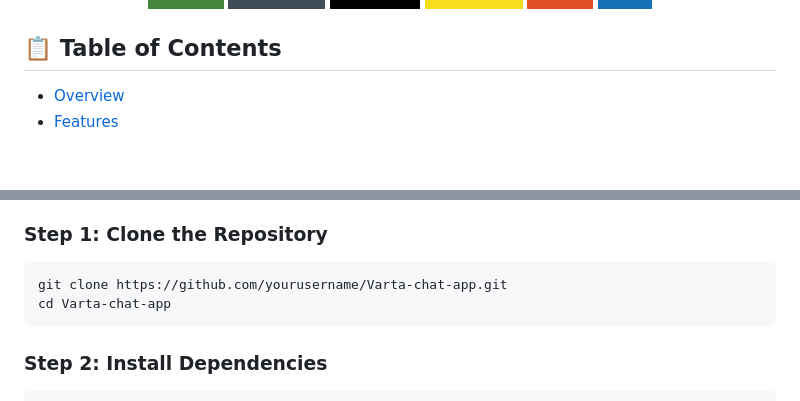
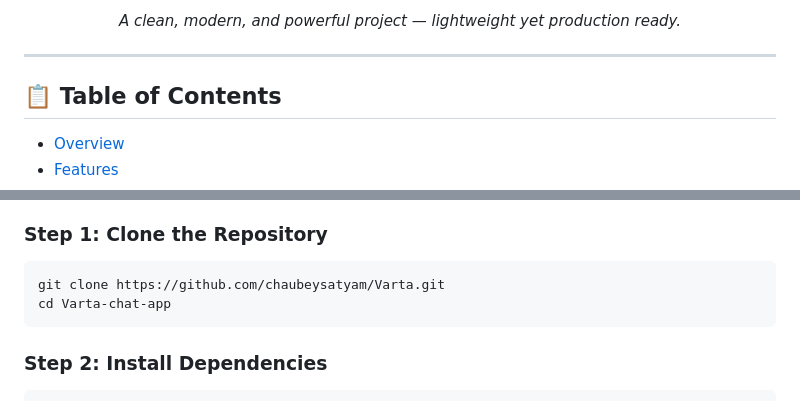
Before and after one commit to chaubeysatyam/Varta, a Markdown page: Varta/README.md, 2 parts joined by grey strips. GitHub-like rendering; badges without logos; blank space fills up the shorter version.

````diff
--- a/Varta/README.md
+++ b/Varta/README.md
@@ -11,3 +28,8 @@
+<p align="center">
+  <em>A clean, modern, and powerful project — lightweight yet production ready.</em>
+</p>
+
+---
 
 ## 📋 Table of Contents
 - [Overview](#overview)
@@ -90,7 +112,7 @@
 
 ### Step 1: Clone the Repository
 ```bash
-git clone https://github.com/yourusername/Varta-chat-app.git
+git clone https://github.com/chaubeysatyam/Varta.git
 cd Varta-chat-app
 ```
 
````
Also changed, not shown: other parts of Varta/README.md (+17 -0 lines).
